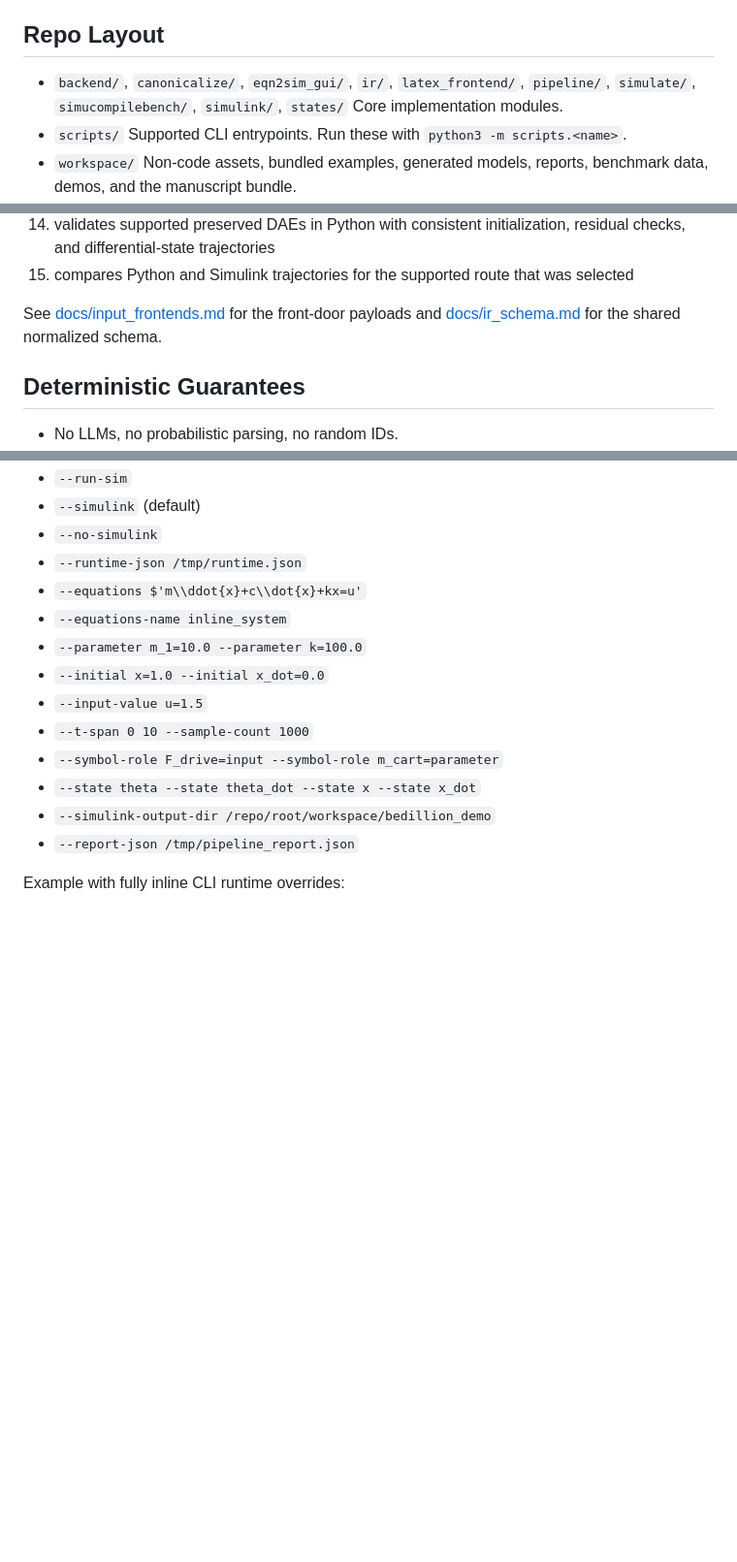
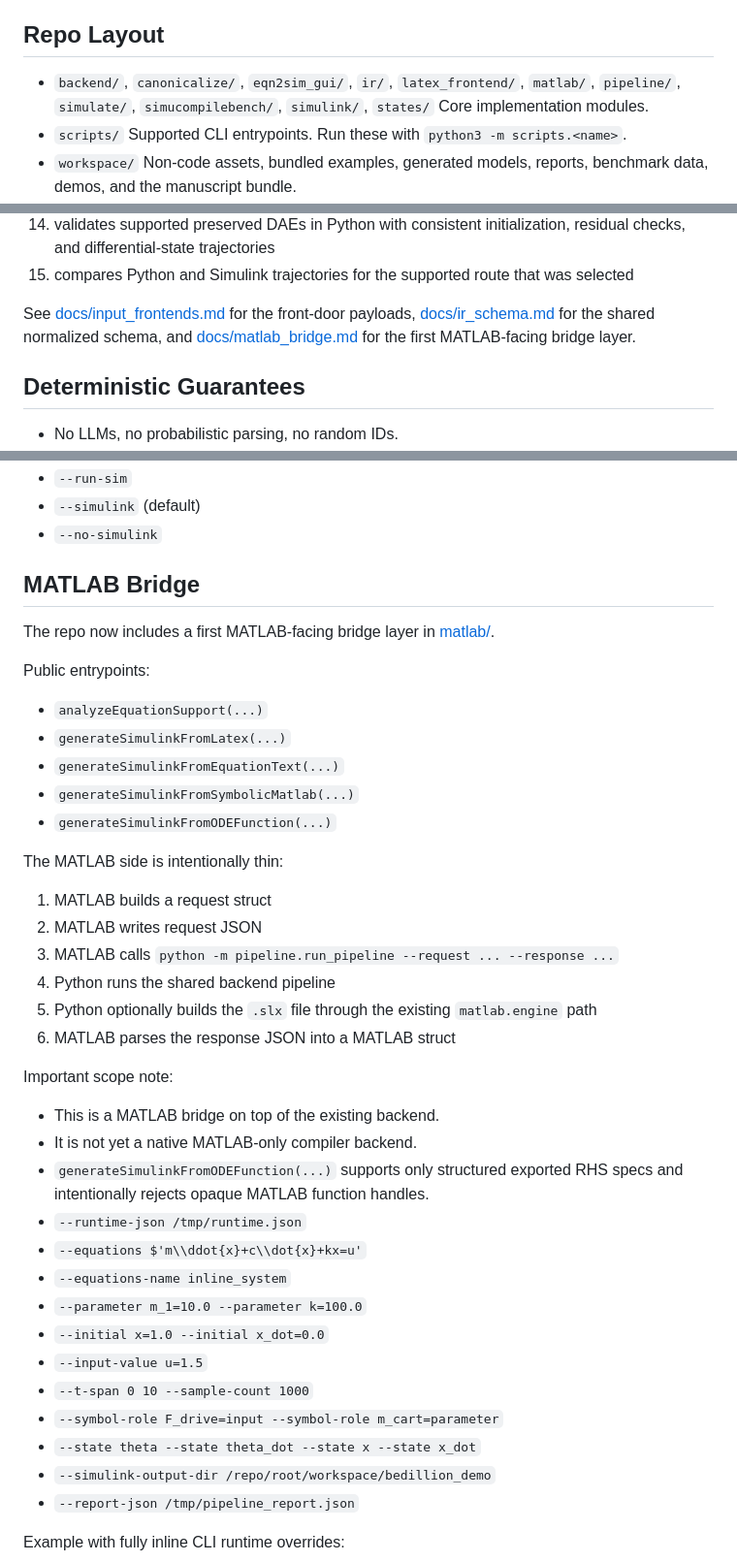
Before and after one commit to cmuchancel/simulinkcopilot, a Markdown page: README.md, 3 parts joined by grey strips. Shown at 97% size. Drawn GitHub-style; blank space fills up the shorter version.

Commit message:
Document first MATLAB bridge layer

```diff
--- a/README.md
+++ b/README.md
@@ -4,7 +4,7 @@ This repo is a deterministic symbolic compiler backend for restricted equation i
 
 ## Repo Layout
 
-- `backend/`, `canonicalize/`, `eqn2sim_gui/`, `ir/`, `latex_frontend/`, `pipeline/`, `simulate/`, `simucompilebench/`, `simulink/`, `states/`
+- `backend/`, `canonicalize/`, `eqn2sim_gui/`, `ir/`, `latex_frontend/`, `matlab/`, `pipeline/`, `simulate/`, `simucompilebench/`, `simulink/`, `states/`
   Core implementation modules.
 - `scripts/`
   Supported CLI entrypoints. Run these with `python3 -m scripts.<name>`.
@@ -37,7 +37,7 @@ The current pipeline:
 14. validates supported preserved DAEs in Python with consistent initialization, residual checks, and differential-state trajectories
 15. compares Python and Simulink trajectories for the supported route that was selected
 
-See [docs/input_frontends.md](/Users/chancelavoie/Desktop/simulinkcopilot/docs/input_frontends.md) for the front-door payloads and [docs/ir_schema.md](/Users/chancelavoie/Desktop/simulinkcopilot/docs/ir_schema.md) for the shared normalized schema.
+See [docs/input_frontends.md](/Users/chancelavoie/Desktop/simulinkcopilot/docs/input_frontends.md) for the front-door payloads, [docs/ir_schema.md](/Users/chancelavoie/Desktop/simulinkcopilot/docs/ir_schema.md) for the shared normalized schema, and [docs/matlab_bridge.md](/Users/chancelavoie/Desktop/simulinkcopilot/docs/matlab_bridge.md) for the first MATLAB-facing bridge layer.
 
 ## Deterministic Guarantees
 
@@ -258,6 +258,33 @@ Useful flags:
 - `--run-sim`
 - `--simulink` (default)
 - `--no-simulink`
+
+## MATLAB Bridge
+
+The repo now includes a first MATLAB-facing bridge layer in [matlab/](/Users/chancelavoie/Desktop/simulinkcopilot/matlab).
+
+Public entrypoints:
+
+- `analyzeEquationSupport(...)`
+- `generateSimulinkFromLatex(...)`
+- `generateSimulinkFromEquationText(...)`
+- `generateSimulinkFromSymbolicMatlab(...)`
+- `generateSimulinkFromODEFunction(...)`
+
+The MATLAB side is intentionally thin:
+
+1. MATLAB builds a request struct
+2. MATLAB writes request JSON
+3. MATLAB calls `python -m pipeline.run_pipeline --request ... --response ...`
+4. Python runs the shared backend pipeline
+5. Python optionally builds the `.slx` file through the existing `matlab.engine` path
+6. MATLAB parses the response JSON into a MATLAB struct
+
+Important scope note:
+
+- This is a MATLAB bridge on top of the existing backend.
+- It is not yet a native MATLAB-only compiler backend.
+- `generateSimulinkFromODEFunction(...)` supports only structured exported RHS specs and intentionally rejects opaque MATLAB function handles.
 - `--runtime-json /tmp/runtime.json`
 - `--equations $'m\\ddot{x}+c\\dot{x}+kx=u'`
 - `--equations-name inline_system`
```
Also changed, not shown: docs/matlab_bridge.md (added, +227 -0 lines).
